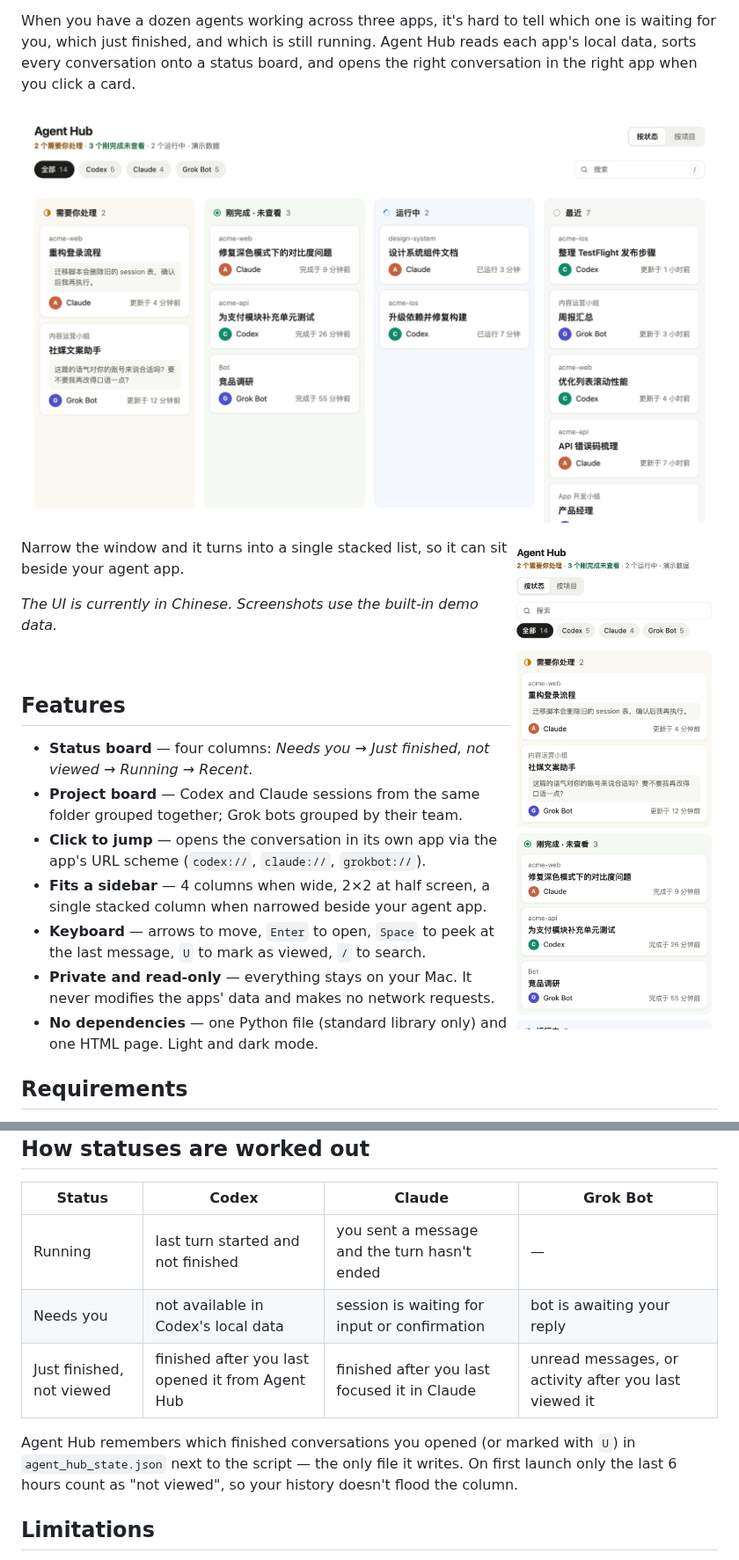
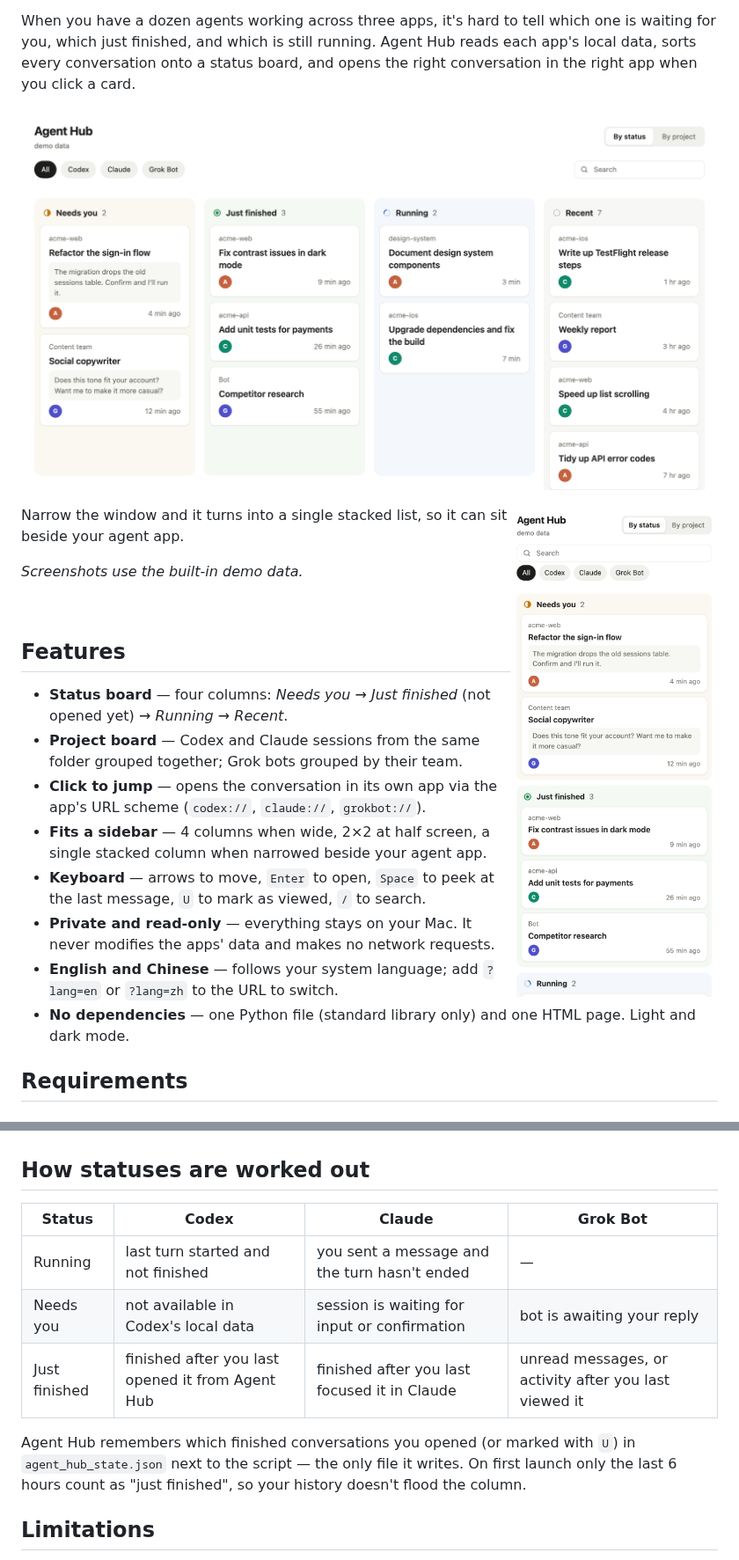
Before and after one commit to sagezhzhz/agent-hub, a Markdown page: README.md, 2 parts joined by grey strips. Shown at 88% size. Rendered like a GitHub page; pictures changed too: docs/sidebar.png, docs/status-board.png.

```diff
--- a/README.md
+++ b/README.md
@@ -12,19 +12,20 @@ When you have a dozen agents working across three apps, it's hard to tell which
 
 Narrow the window and it turns into a single stacked list, so it can sit beside your agent app.
 
-*The UI is currently in Chinese. Screenshots use the built-in demo data.*
+*Screenshots use the built-in demo data.*
 
 <br clear="right">
 
 
 ## Features
 
-- **Status board** — four columns: *Needs you* → *Just finished, not viewed* → *Running* → *Recent*.
+- **Status board** — four columns: *Needs you* → *Just finished* (not opened yet) → *Running* → *Recent*.
 - **Project board** — Codex and Claude sessions from the same folder grouped together; Grok bots grouped by their team.
 - **Click to jump** — opens the conversation in its own app via the app's URL scheme (`codex://`, `claude://`, `grokbot://`).
 - **Fits a sidebar** — 4 columns when wide, 2×2 at half screen, a single stacked column when narrowed beside your agent app.
 - **Keyboard** — arrows to move, `Enter` to open, `Space` to peek at the last message, `U` to mark as viewed, `/` to search.
 - **Private and read-only** — everything stays on your Mac. It never modifies the apps' data and makes no network requests.
+- **English and Chinese** — follows your system language; add `?lang=en` or `?lang=zh` to the URL to switch.
 - **No dependencies** — one Python file (standard library only) and one HTML page. Light and dark mode.
 
 ## Requirements
@@ -62,9 +63,9 @@ Options:
 |---|---|---|---|
 | Running | last turn started and not finished | you sent a message and the turn hasn't ended | — |
 | Needs you | not available in Codex's local data | session is waiting for input or confirmation | bot is awaiting your reply |
-| Just finished, not viewed | finished after you last opened it from Agent Hub | finished after you last focused it in Claude | unread messages, or activity after you last viewed it |
+| Just finished | finished after you last opened it from Agent Hub | finished after you last focused it in Claude | unread messages, or activity after you last viewed it |
 
-Agent Hub remembers which finished conversations you opened (or marked with `U`) in `agent_hub_state.json` next to the script — the only file it writes. On first launch only the last 6 hours count as "not viewed", so your history doesn't flood the column.
+Agent Hub remembers which finished conversations you opened (or marked with `U`) in `agent_hub_state.json` next to the script — the only file it writes. On first launch only the last 6 hours count as "just finished", so your history doesn't flood the column.
 
 ## Limitations
 
```
Also changed, not shown: README.zh-CN.md (+3 -2 lines), docs/sidebar.zh.png (added), docs/status-board.zh.png (added), 2 other files.
